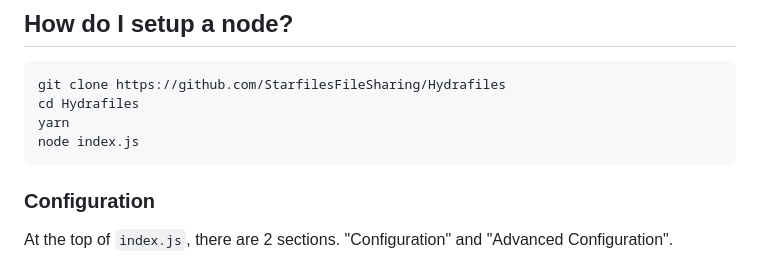
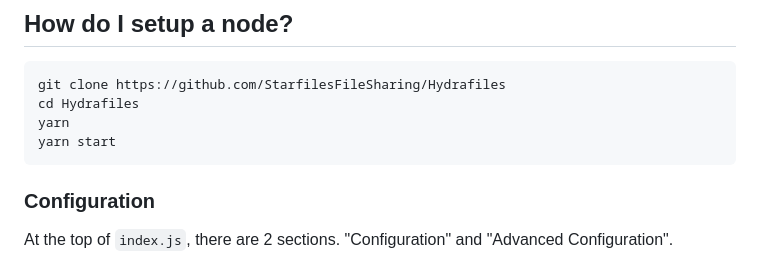
Before and after one commit to StarfilesFileSharing/hydrafiles, a Markdown page: README.md, the part around the change. Drawn GitHub-style.

````diff
--- a/README.md
+++ b/README.md
@@ -40,7 +40,7 @@ Hydrafiles is everywhere. With the goal of being cross-border, we ask people lik
 git clone https://github.com/StarfilesFileSharing/Hydrafiles
 cd Hydrafiles
 yarn
-node index.js
+yarn start
 ```
 
 ### Configuration
````
